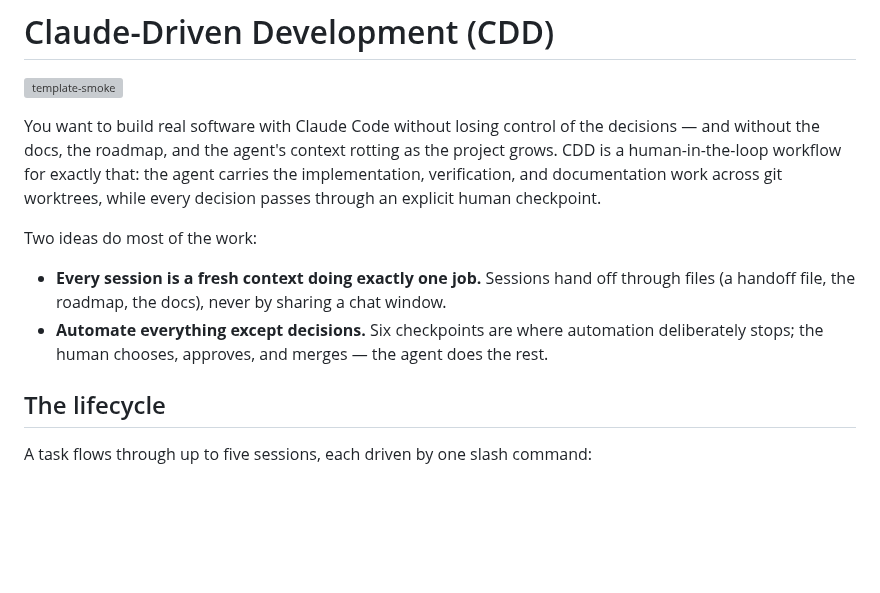
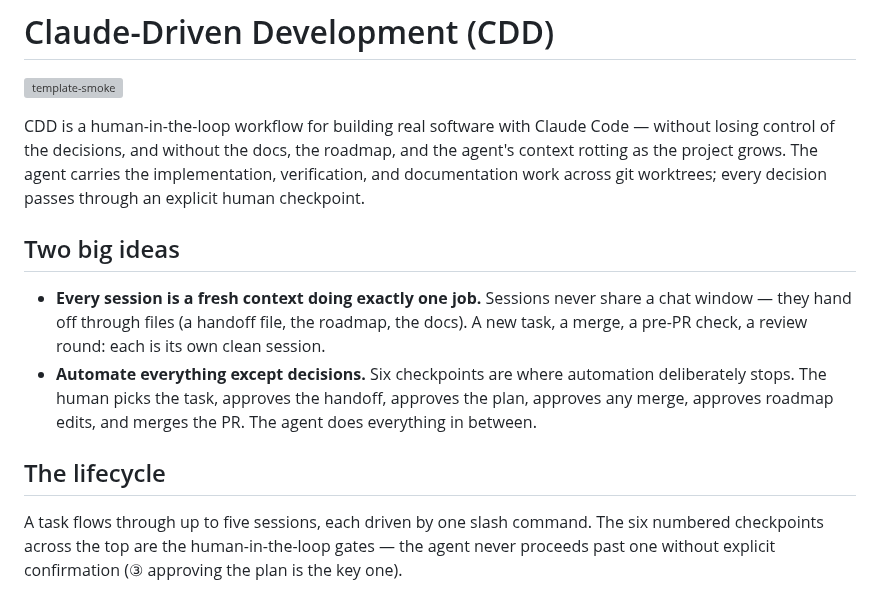
Before and after one commit to drabaioli/cdd, a Markdown page: README.md, the part around one of its changes. GitHub-like rendering; blank space fills up the shorter version; grey boxes are pictures that could not be loaded.

```diff
--- a/README.md
+++ b/README.md
@@ -2,14 +2,14 @@
 
 [![template-smoke](https://github.com/drabaioli/cdd/actions/workflows/template-smoke.yml/badge.svg)](https://github.com/drabaioli/cdd/actions/workflows/template-smoke.yml)
 
-You want to build real software with Claude Code without losing control of the decisions — and without the docs, the roadmap, and the agent's context rotting as the project grows. CDD is a human-in-the-loop workflow for exactly that: the agent carries the implementation, verification, and documentation work across git worktrees, while every decision passes through an explicit human checkpoint.
+CDD is a human-in-the-loop workflow for building real software with Claude Code — without losing control of the decisions, and without the docs, the roadmap, and the agent's context rotting as the project grows. The agent carries the implementation, verification, and documentation work across git worktrees; every decision passes through an explicit human checkpoint.
 
-Two ideas do most of the work:
+## Two big ideas
 
-- **Every session is a fresh context doing exactly one job.** Sessions hand off through files (a handoff file, the roadmap, the docs), never by sharing a chat window.
-- **Automate everything except decisions.** Six checkpoints are where automation deliberately stops; the human chooses, approves, and merges — the agent does the rest.
+- **Every session is a fresh context doing exactly one job.** Sessions never share a chat window — they hand off through files (a handoff file, the roadmap, the docs). A new task, a merge, a pre-PR check, a review round: each is its own clean session.
+- **Automate everything except decisions.** Six checkpoints are where automation deliberately stops. The human picks the task, approves the handoff, approves the plan, approves any merge, approves roadmap edits, and merges the PR. The agent does everything in between.
 
 ## The lifecycle
 
-A task flows through up to five sessions, each driven by one slash command:
+A task flows through up to five sessions, each driven by one slash command. The six numbered checkpoints across the top are the human-in-the-loop gates — the agent never proceeds past one without explicit confirmation (③ approving the plan is the key one).
 
```
Also changed, not shown: other parts of README.md (+45 -45 lines), doc/knowledge_base/roadmap.md (+15 -0 lines), doc/assets/task-cycle.png (added), 1 other file.
